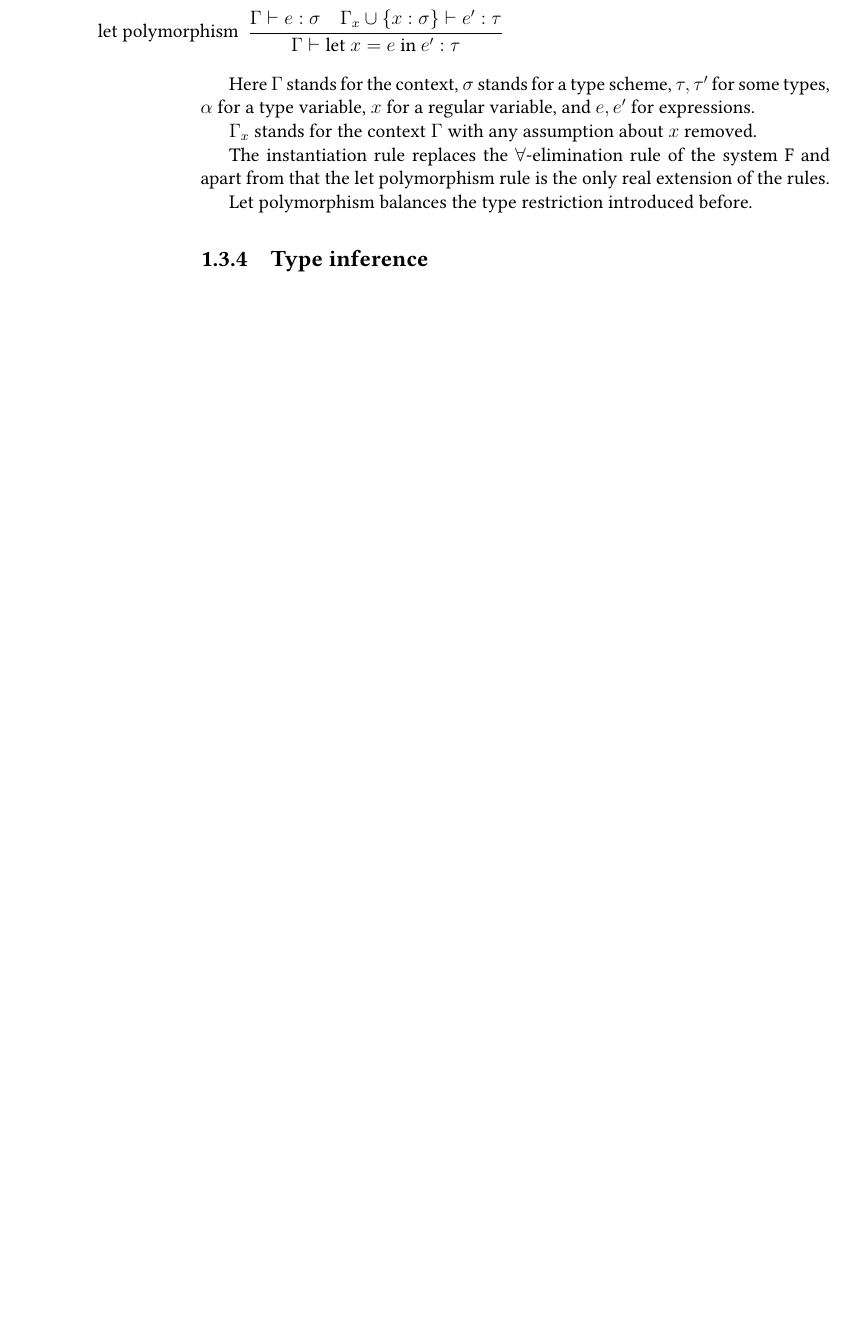
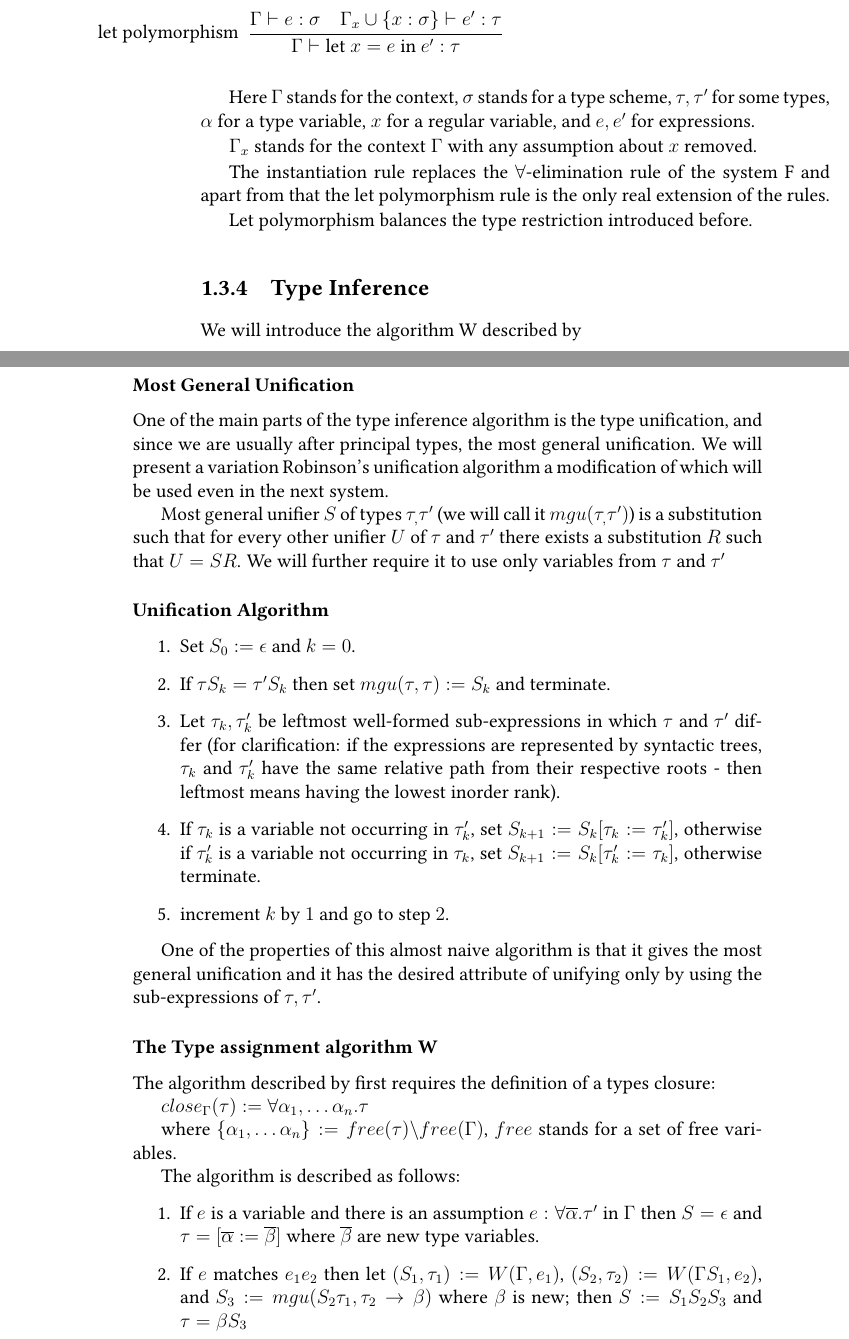
Before and after one commit to jiriklepl/Bachelor-Thesis-Text, a LaTeX thesis (thesis.tex, which reads ch1.tex): part of page 18 of 42 before the commit and two parts of pages 18 and 19 of 44 after it, the two joined at a grey line, cut so that both start at the same text, the shorter picture padded with empty space. Compiled offline with pdfLaTeX.

Commit message:
mooooore

```diff
--- a/ch1.tex
+++ b/ch1.tex
@@ -219,4 +230,47 @@ The instantiation rule replaces the $\forall$-elimination rule of the system F a
 
 Let polymorphism balances the type restriction introduced before.
 
-\subsection{Type inference}
+\subsection{Type Inference}
+
+% FIXME: continue from here
+We will introduce the algorithm W described by % TODO: Damas
+
+\subsubsection{Most General Unification}
+
+One of the main parts of the type inference algorithm is the type unification, and since we are usually after principal types, the most general unification.
+We will present a variation Robinson's unification algorithm a modification of which will be used even in the next system.
+
+Most general unifier $S$ of types $\tau_, \tau'$ (we will call it $mgu (\tau_, \tau')$) is a substitution such that for every other unifier $U$ of $\tau$ and $\tau'$  there exists a substitution $R$ such that $U = S R$. % Damas
+We will further require it to use only variables from $\tau$ and $\tau'$
+
+\subsubsection{Unification Algorithm}
+
+% Robinson
+\begin{enumerate}
+    \item Set $S_0 := \epsilon$ and $k = 0$.
+    \item If $\tau S_k = \tau' S_k$ then set $mgu(\tau,\tau) := S_k$ and terminate.
+    \item Let $\tau_k, \tau'_k$ be leftmost well-formed sub-expressions in which $\tau$ and $\tau'$ differ (for clarification: if the expressions are represented by syntactic trees, $\tau_k$ and $\tau'_k$ have the same relative path from their respective roots - then leftmost means having the lowest inorder rank).
+    \item If $\tau_k$ is a variable not occurring in $\tau'_k$, set $S_{k+1} := S_k [\tau_k := \tau'_k]$, otherwise if $\tau'_k$ is a variable not occurring in $\tau_k$, set $S_{k+1} := S_k [\tau'_k := \tau_k]$, otherwise terminate.
+    \item increment $k$ by $1$ and go to step $2$.
+\end{enumerate}
+
+One of the properties of this almost naive algorithm is that it gives the most general unification and it has the desired attribute of unifying only by using the sub-expressions of $\tau, \tau'$.
+
+\subsubsection{The Type assignment algorithm W}
+
+% TODO: specify how to call it and what it returns and what it means
+
+The algorithm described by % TODO: Damas and Milner
+first requires the definition of a types closure:
+
+$close_\Gamma(\tau) := \forall \alpha_1, \dots \alpha_n . \tau$
+
+where $\{\alpha_1, \dots \alpha_n\} := free(\tau) \backslash free(\Gamma)$, $free$ stands for a set of free variables. % TODO: define free variables
+
+The algorithm is described as follows:
+
+
+\begin{enumerate}
+    \item If $e$ is a variable and there is an assumption $e : \forall \overline{\alpha} . \tau'$ in $\Gamma$ then $S = \epsilon$ and $\tau = [\overline{\alpha} := \overline{\beta}]$ where $\overline{\beta}$ are new type variables.
+    \item If $e$ matches $e_1 e_2$ then let $(S_1, \tau_1) := W(\Gamma, e_1)$, $(S_2, \tau_2) := W(\Gamma S_1, e_2)$, and $S_3 := mgu (S_2 \tau_1, \tau_2 \rightarrow \beta)$ where $\beta$ is new; then $S := S_1 S_2 S_3$ and $\tau = \beta S_3$
+    \item If $e$ matches $\lambda x . e_1$ then let $\beta$ be new and $(S, \tau_1) := W(\Gamma_x \cup \{x : \beta\}, e_1)$; then $\tau = \beta S \rightarrow \tau_1$
```
Also changed, not shown: ch1.tex (57 more changed lines).
